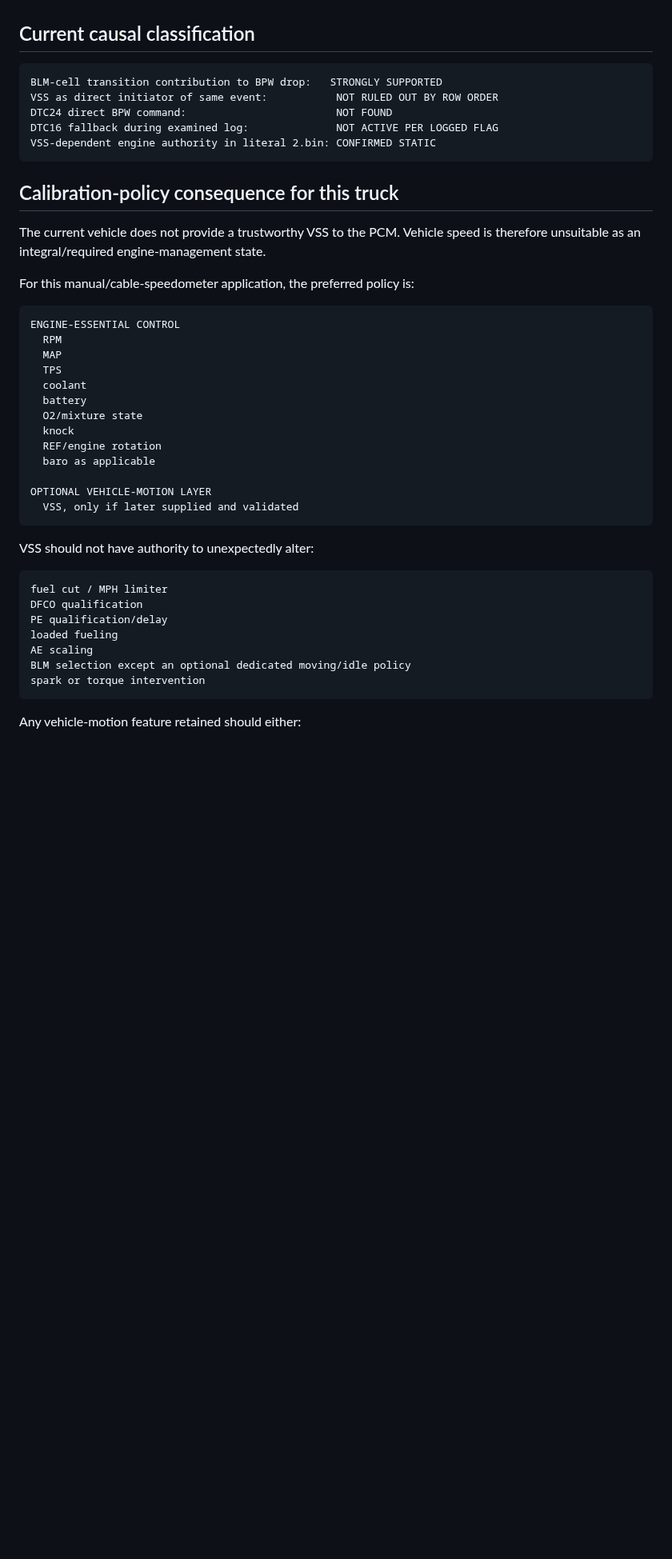
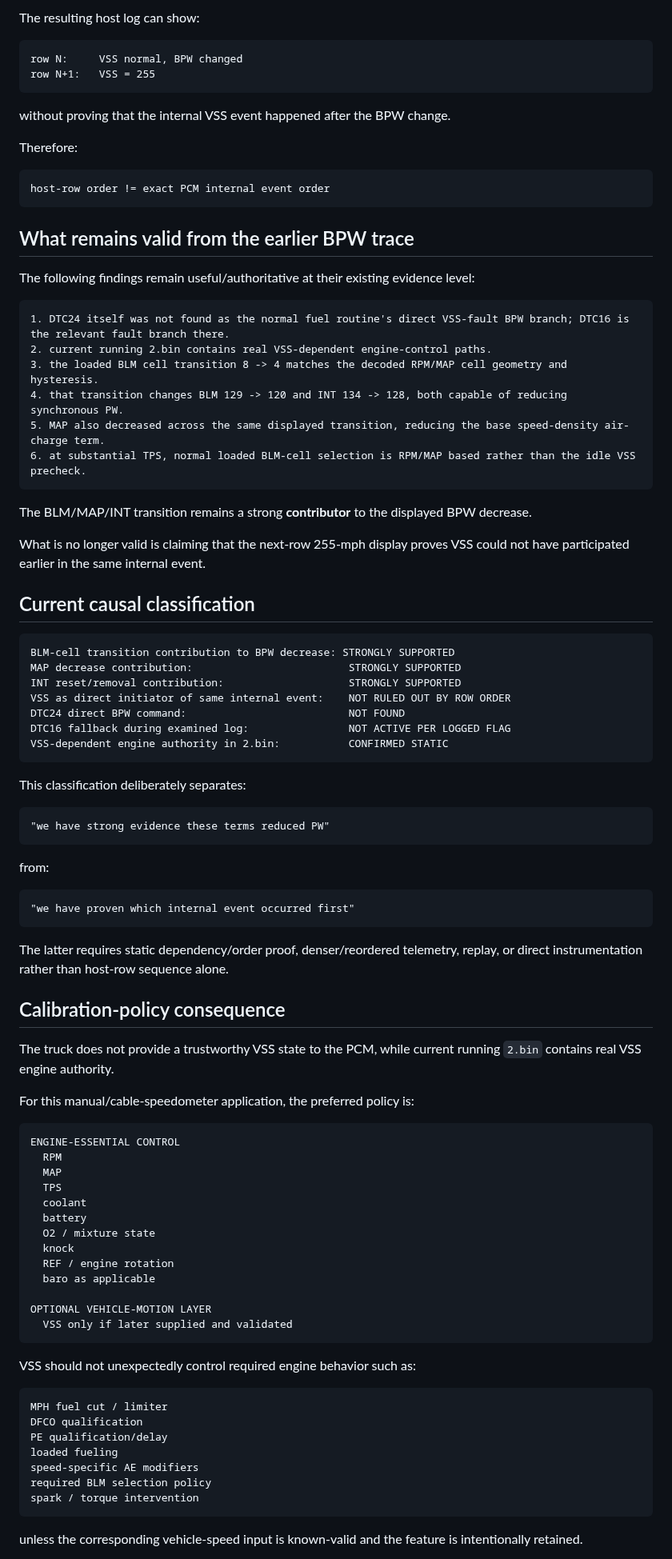
Before and after one commit to snow663/7427HWContract, a Markdown page: docs/investigations/VSS_FUELING_TRANSPORT_REASSESSMENT_2026-08-20.md, the part around one of its changes. Shown at 80% size. Drawn GitHub-style; blank space fills up the shorter version.

Commit message:
Mark ALDL transport timing as superseding row-order VSS inference

````diff
--- a/docs/investigations/VSS_FUELING_TRANSPORT_REASSESSMENT_2026-08-20.md
+++ b/docs/investigations/VSS_FUELING_TRANSPORT_REASSESSMENT_2026-08-20.md
@@ -53,17 +81,64 @@ What is no longer valid is using the *next-row* 255-mph display as evidence that
+The resulting host log can show:
+
+```text
+row N:     VSS normal, BPW changed
+row N+1:   VSS = 255
+```
+
+without proving that the internal VSS event happened after the BPW change.
+
+Therefore:
+
+```text
+host-row order != exact PCM internal event order
+```
+
+## What remains valid from the earlier BPW trace
+
+The following findings remain useful/authoritative at their existing evidence level:
+
+```text
+1. DTC24 itself was not found as the normal fuel routine's direct VSS-fault BPW branch; DTC16 is the relevant fault branch there.
+2. current running 2.bin contains real VSS-dependent engine-control paths.
+3. the loaded BLM cell transition 8 -> 4 matches the decoded RPM/MAP cell geometry and hysteresis.
+4. that transition changes BLM 129 -> 120 and INT 134 -> 128, both capable of reducing synchronous PW.
+5. MAP also decreased across the same displayed transition, reducing the base speed-density air-charge term.
+6. at substantial TPS, normal loaded BLM-cell selection is RPM/MAP based rather than the idle VSS precheck.
+```
+
+The BLM/MAP/INT transition remains a strong **contributor** to the displayed BPW decrease.
+
+What is no longer valid is claiming that the next-row 255-mph display proves VSS could not have participated earlier in the same internal event.
 
 ## Current causal classification
 
 ```text
-BLM-cell transition contribution to BPW drop:   STRONGLY SUPPORTED
-VSS as direct initiator of same event:           NOT RULED OUT BY ROW ORDER
-DTC24 direct BPW command:                        NOT FOUND
-DTC16 fallback during examined log:              NOT ACTIVE PER LOGGED FLAG
-VSS-dependent engine authority in literal 2.bin: CONFIRMED STATIC
+BLM-cell transition contribution to BPW decrease: STRONGLY SUPPORTED
+MAP decrease contribution:                         STRONGLY SUPPORTED
+INT reset/removal contribution:                    STRONGLY SUPPORTED
+VSS as direct initiator of same internal event:    NOT RULED OUT BY ROW ORDER
+DTC24 direct BPW command:                          NOT FOUND
+DTC16 fallback during examined log:                NOT ACTIVE PER LOGGED FLAG
+VSS-dependent engine authority in 2.bin:           CONFIRMED STATIC
 ```
 
-## Calibration-policy consequence for this truck
+This classification deliberately separates:
 
-The current vehicle does not provide a trustworthy VSS to the PCM. Vehicle speed is therefore unsuitable as an integral/required engine-management state.
+```text
+"we have strong evidence these terms reduced PW"
+```
+
+from:
+
+```text
+"we have proven which internal event occurred first"
+```
+
+The latter requires static dependency/order proof, denser/reordered telemetry, replay, or direct instrumentation rather than host-row sequence alone.
+
+## Calibration-policy consequence
+
+The truck does not provide a trustworthy VSS state to the PCM, while current running `2.bin` contains real VSS engine authority.
 
 For this manual/cable-speedometer application, the preferred policy is:
 
@@ -74,26 +149,26 @@ ENGINE-ESSENTIAL CONTROL
   TPS
   coolant
   battery
-  O2/mixture state
+  O2 / mixture state
   knock
-  REF/engine rotation
+  REF / engine rotation
   baro as applicable
 
 OPTIONAL VEHICLE-MOTION LAYER
-  VSS, only if later supplied and validated
+  VSS only if later supplied and validated
 ```
 
-VSS should not have authority to unexpectedly alter:
+VSS should not unexpectedly control required engine behavior such as:
 
 ```text
-fuel cut / MPH limiter
+MPH fuel cut / limiter
 DFCO qualification
 PE qualification/delay
 loaded fueling
-AE scaling
-BLM selection except an optional dedicated moving/idle policy
-spark or torque intervention
+speed-specific AE modifiers
+required BLM selection policy
+spark / torque intervention
 ```
 
-Any vehicle-motion feature retained should either:
+unless the corresponding vehicle-speed input is known-valid and the feature is intentionally retained.
 
````
Also changed, not shown: other parts of docs/investigations/VSS_FUELING_TRANSPORT_REASSESSMENT_2026-08-20.md (+72 -26 lines).
